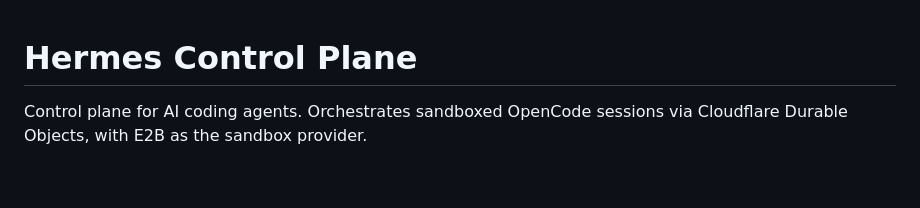
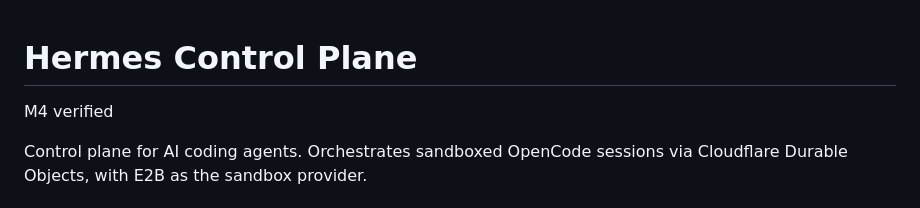
Before and after one commit to duckhoa-uit/hermes-control-plane, a Markdown page: README.md, the part around the change. Rendered like a GitHub page; blank space fills up the shorter version.

Commit message:
Hermes: automated change

```diff
--- a/README.md
+++ b/README.md
@@ -1,4 +1,6 @@
 # Hermes Control Plane
+
+M4 verified
 
 Control plane for AI coding agents. Orchestrates sandboxed OpenCode sessions via Cloudflare Durable Objects, with E2B as the sandbox provider.
 
```
